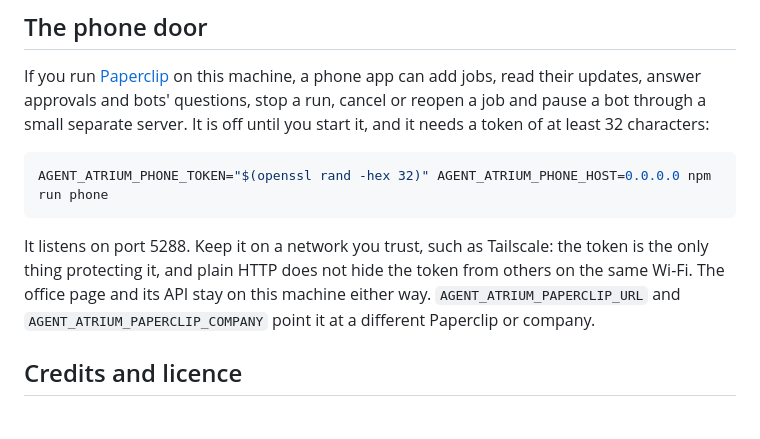
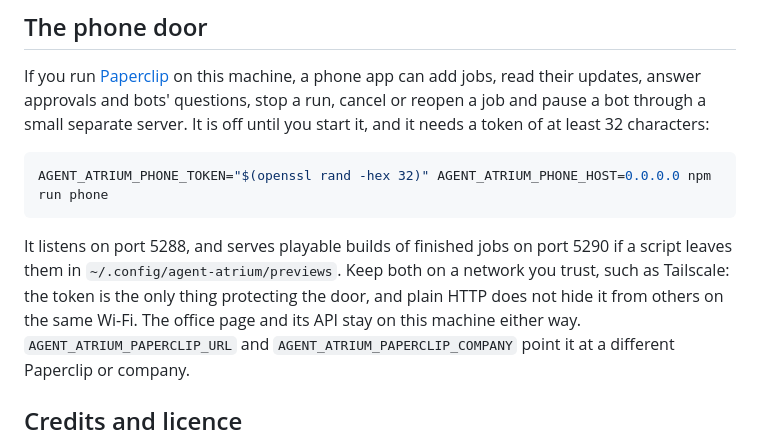
Before and after one commit to Venutian/agent-atrium, a Markdown page: README.md, the part around the change. Drawn GitHub-style.

Commit message:
Describe the preview port

````diff
--- a/README.md
+++ b/README.md
@@ -341,8 +341,10 @@ token of at least 32 characters:
 AGENT_ATRIUM_PHONE_TOKEN="$(openssl rand -hex 32)" AGENT_ATRIUM_PHONE_HOST=0.0.0.0 npm run phone
 ```
 
-It listens on port 5288. Keep it on a network you trust, such as Tailscale: the token is the only
-thing protecting it, and plain HTTP does not hide the token from others on the same Wi-Fi. The
+It listens on port 5288, and serves playable builds of finished jobs on port 5290 if a script
+leaves them in `~/.config/agent-atrium/previews`. Keep both on a network you trust, such as
+Tailscale: the token is the only thing protecting the door, and plain HTTP does not hide it from
+others on the same Wi-Fi. The
 office page and its API stay on this machine either way. `AGENT_ATRIUM_PAPERCLIP_URL` and
 `AGENT_ATRIUM_PAPERCLIP_COMPANY` point it at a different Paperclip or company.
 
````
